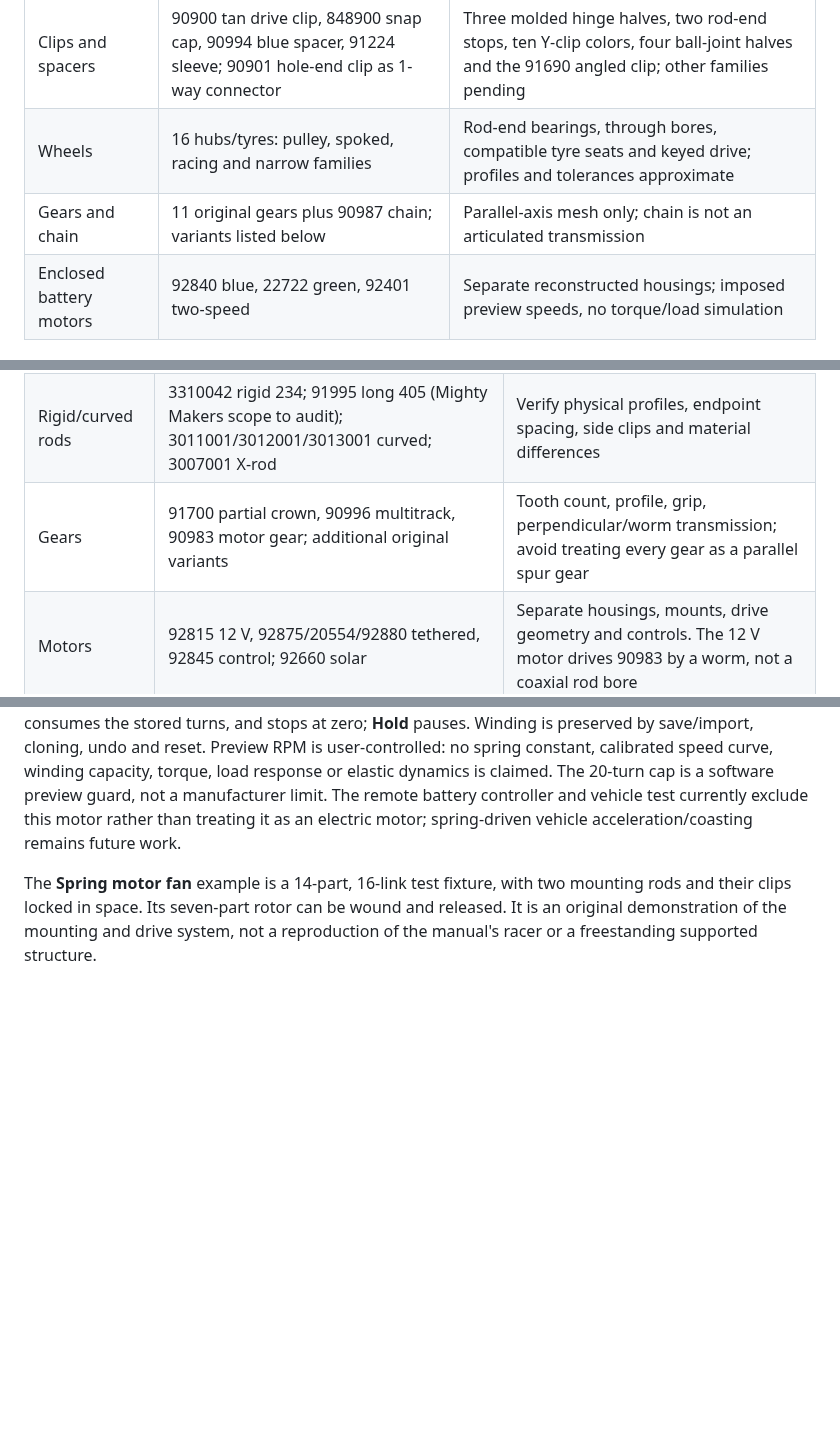
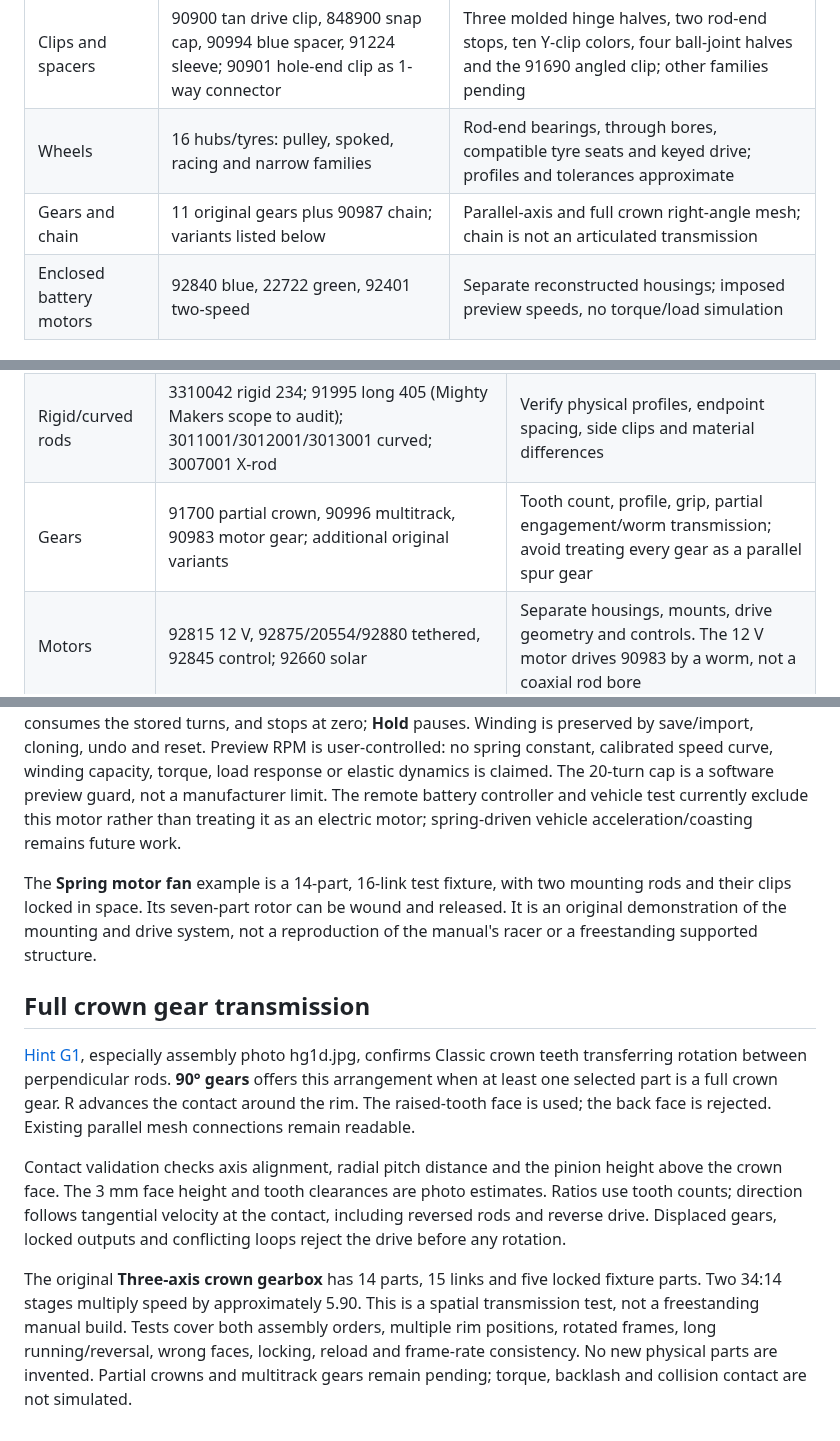
Before and after one commit to Ed-GPT/knex-studio, a Markdown page: docs/CLASSIC-PARTS.md, 3 parts joined by grey strips. GitHub-like rendering; blank space fills up the shorter version.

```diff
--- a/docs/CLASSIC-PARTS.md
+++ b/docs/CLASSIC-PARTS.md
@@ -14,7 +14,7 @@ Source: [K’NEX User Group picture catalog](https://www.knexusergroup.org.uk/en
 | Coaster track | 91430 cross-tie, split purple tubing identified in 51587 manual | Unsupported layout preview; no coaster vehicle or rail splice mechanics |
 | Clips and spacers | 90900 tan drive clip, 848900 snap cap, 90994 blue spacer, 91224 sleeve; 90901 hole-end clip as 1-way connector | Three molded hinge halves, two rod-end stops, ten Y-clip colors, four ball-joint halves and the 91690 angled clip; other families pending |
 | Wheels | 16 hubs/tyres: pulley, spoked, racing and narrow families | Rod-end bearings, through bores, compatible tyre seats and keyed drive; profiles and tolerances approximate |
-| Gears and chain | 11 original gears plus 90987 chain; variants listed below | Parallel-axis mesh only; chain is not an articulated transmission |
+| Gears and chain | 11 original gears plus 90987 chain; variants listed below | Parallel-axis and full crown right-angle mesh; chain is not an articulated transmission |
 | Enclosed battery motors | 92840 blue, 22722 green, 92401 two-speed | Separate reconstructed housings; imposed preview speeds, no torque/load simulation |
 
 ## Flexi variants
@@ -182,7 +182,7 @@ The following are identified candidates, not yet implemented. Their names and nu
 | Hinges | 9091213 packaged assembly | Audit package contents; implemented standard halves already mate |
 | Connector variants | Distinct 90910 orange track connector; remaining unlisted original variants | Reuse canonical geometry only when mold and connections match; audit interlock, motor mount and tyre compatibility |
 | Rigid/curved rods | 3310042 rigid 234; 91995 long 405 (Mighty Makers scope to audit); 3011001/3012001/3013001 curved; 3007001 X-rod | Verify physical profiles, endpoint spacing, side clips and material differences |
-| Gears | 91700 partial crown, 90996 multitrack, 90983 motor gear; additional original variants | Tooth count, profile, grip, perpendicular/worm transmission; avoid treating every gear as a parallel spur gear |
+| Gears | 91700 partial crown, 90996 multitrack, 90983 motor gear; additional original variants | Tooth count, profile, grip, partial engagement/worm transmission; avoid treating every gear as a parallel spur gear |
 | Motors | 92815 12 V, 92875/20554/92880 tethered, 92845 control; 92660 solar | Separate housings, mounts, drive geometry and controls. The 12 V motor drives 90983 by a worm, not a coaxial rod bore |
 | Wheel families | 20301 narrow wheel and remaining original variants | Verify distinct molded profile, axle grip and dimensions |
 | Other panels | 99020 curved, 99005/99007/99008 flexible, 99013 special, 3310034 rectangular (scope to audit) | Attachment geometry, real sizes and optional mass; no generic plate substitutions |
@@ -332,3 +332,11 @@ Housing envelope (about 63 × 44 × 18.9 mm), eye spacing (modeled as 53.03 mm),
 Turn the connected axle backward with its rotation ring, middle-drag or Shift-R to wind it, or use **↶ +1 turn** in **Simulate → Motors**. **Release spring** rotates the axle and connected transmission forward, consumes the stored turns, and stops at zero; **Hold** pauses. Winding is preserved by save/import, cloning, undo and reset. Preview RPM is user-controlled: no spring constant, calibrated speed curve, winding capacity, torque, load response or elastic dynamics is claimed. The 20-turn cap is a software preview guard, not a manufacturer limit. The remote battery controller and vehicle test currently exclude this motor rather than treating it as an electric motor; spring-driven vehicle acceleration/coasting remains future work.
 
 The **Spring motor fan** example is a 14-part, 16-link test fixture, with two mounting rods and their clips locked in space. Its seven-part rotor can be wound and released. It is an original demonstration of the mounting and drive system, not a reproduction of the manual's racer or a freestanding supported structure.
+
+## Full crown gear transmission
+
+[Hint G1](https://www.knexusergroup.org.uk/en/knex-hint-G1.html), especially assembly photo hg1d.jpg, confirms Classic crown teeth transferring rotation between perpendicular rods. **90° gears** offers this arrangement when at least one selected part is a full crown gear. R advances the contact around the rim. The raised-tooth face is used; the back face is rejected. Existing parallel mesh connections remain readable.
+
+Contact validation checks axis alignment, radial pitch distance and the pinion height above the crown face. The 3 mm face height and tooth clearances are photo estimates. Ratios use tooth counts; direction follows tangential velocity at the contact, including reversed rods and reverse drive. Displaced gears, locked outputs and conflicting loops reject the drive before any rotation.
+
+The original **Three-axis crown gearbox** has 14 parts, 15 links and five locked fixture parts. Two 34:14 stages multiply speed by approximately 5.90. This is a spatial transmission test, not a freestanding manual build. Tests cover both assembly orders, multiple rim positions, rotated frames, long running/reversal, wrong faces, locking, reload and frame-rate consistency. No new physical parts are invented. Partial crowns and multitrack gears remain pending; torque, backlash and collision contact are not simulated.
```
Also changed, not shown: other parts of docs/CLASSIC-PARTS.md (+1 -1 lines), README.md (+12 -2 lines), docs/screenshots/crown-gearbox.png (added), 9 other files.
